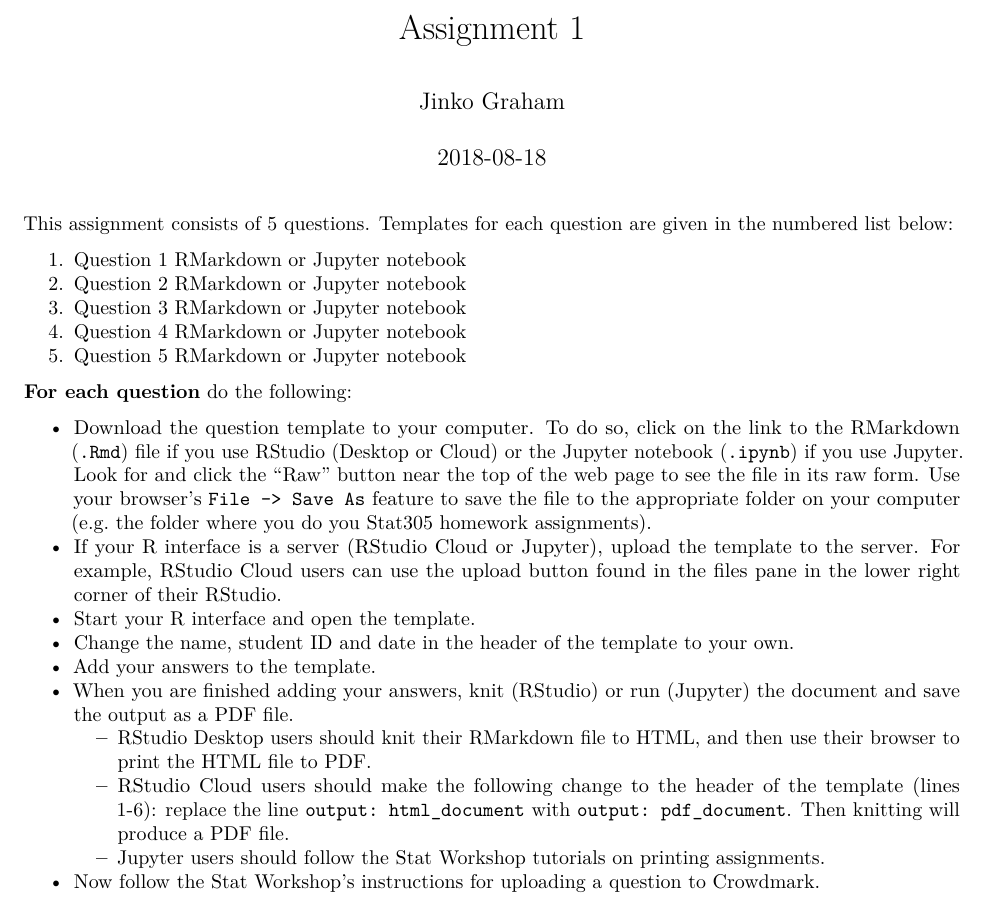
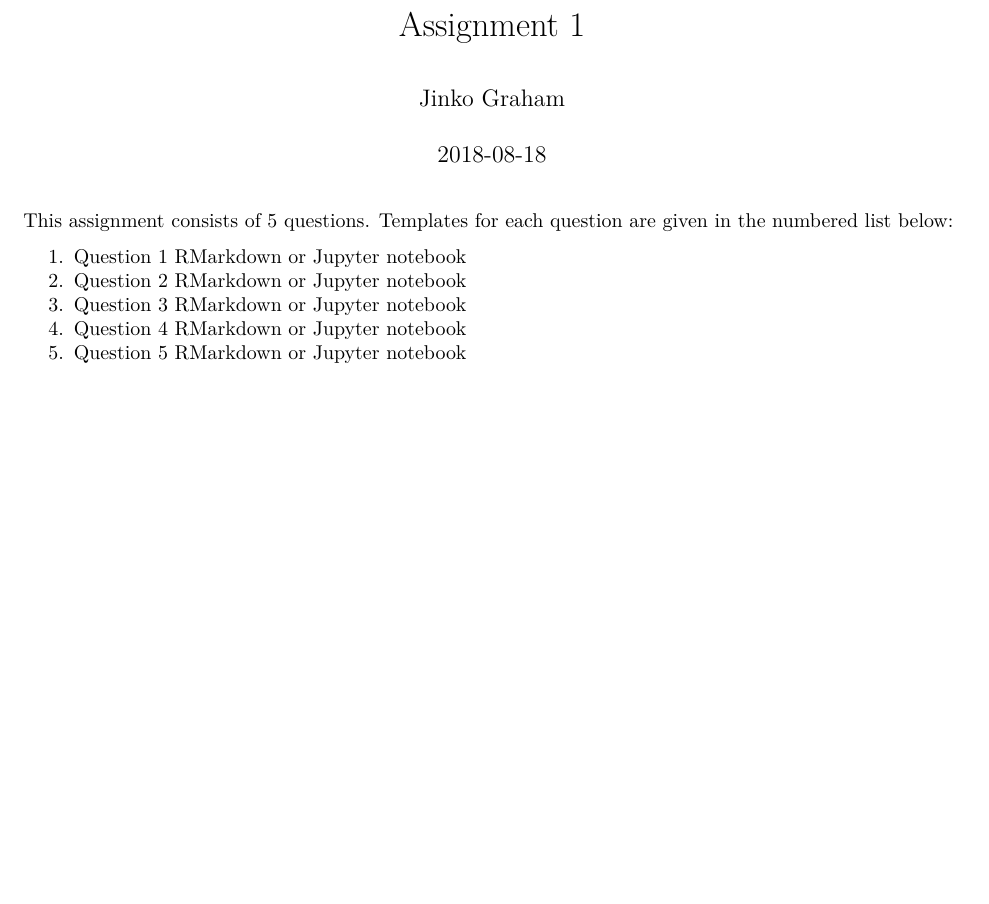
Before and after one commit to SFUStatgen/RforStat2, an R Markdown document (SFUStat305/Assignments/A1/A1.Rmd): part of the page, cut so that both start at the same text, the shorter picture padded with empty space. Rendered offline with R 4.5, knitr and Pandoc, then LaTeX, with nearby package versions.

Commit message:
modify assignment 1: move generic instructions that pertain to all homeworks to a separate document

```diff
--- a/SFUStat305/Assignments/A1/A1.Rmd
+++ b/SFUStat305/Assignments/A1/A1.Rmd
@@ -18,38 +18,3 @@ list below:
 3. Question 3 [RMarkdown](https://github.com/SFUStatgen/RforStat2/blob/master/SFUStat305/Assignments/A1/A1Q3.Rmd) or [Jupyter notebook](LINK TO BE ADDED)
 4. Question 4 [RMarkdown](https://github.com/SFUStatgen/RforStat2/blob/master/SFUStat305/Assignments/A1/A1Q4.Rmd) or [Jupyter notebook](LINK TO BE ADDED)
 5. Question 5 [RMarkdown](https://github.com/SFUStatgen/RforStat2/blob/master/SFUStat305/Assignments/A1/A1Q5.Rmd) or [Jupyter notebook](LINK TO BE ADDED)
-
-**For each question** do the following:
-
-* Download the question template to your computer.
-To do so, click on the link to the RMarkdown
-(`.Rmd`) file if
-you use RStudio (Desktop or Cloud) or the
-Jupyter notebook (`.ipynb`) if you use Jupyter.
-Look for and click the "Raw" button near the top of the web page to see the
-file in its raw form. Use your browser's
-`File -> Save As`
-feature to save the file to the appropriate folder on your computer (e.g. the folder where you do you Stat305 homework assignments).
-* If your R interface is a server (RStudio Cloud or
-Jupyter), upload the template to the server.
-For example, RStudio Cloud users can use the upload button
-found in the files pane in the lower right corner of their RStudio.
-* Start your R interface and open the template.
-* Change the name, student ID and date in the
-header of the template to your own.
-* Add your answers to the template.
-* When you are finished adding your
-answers, knit (RStudio) or run (Jupyter) the
-document and save the output as a PDF file.
-    + RStudio Desktop users should knit their RMarkdown
-    file to HTML, and then use their browser to print
-    the HTML file to PDF.
-    + RStudio Cloud users should
-    make the following change to the header of the template
-    (lines 1-6): replace the line
-    `output: html_document` with `output: pdf_document`. Then
-    knitting will produce a PDF file.
-    + Jupyter users should follow the Stat Workshop
-    tutorials on printing assignments.
-* Now follow the Stat Workshop's instructions for
-uploading a question to Crowdmark.
```
